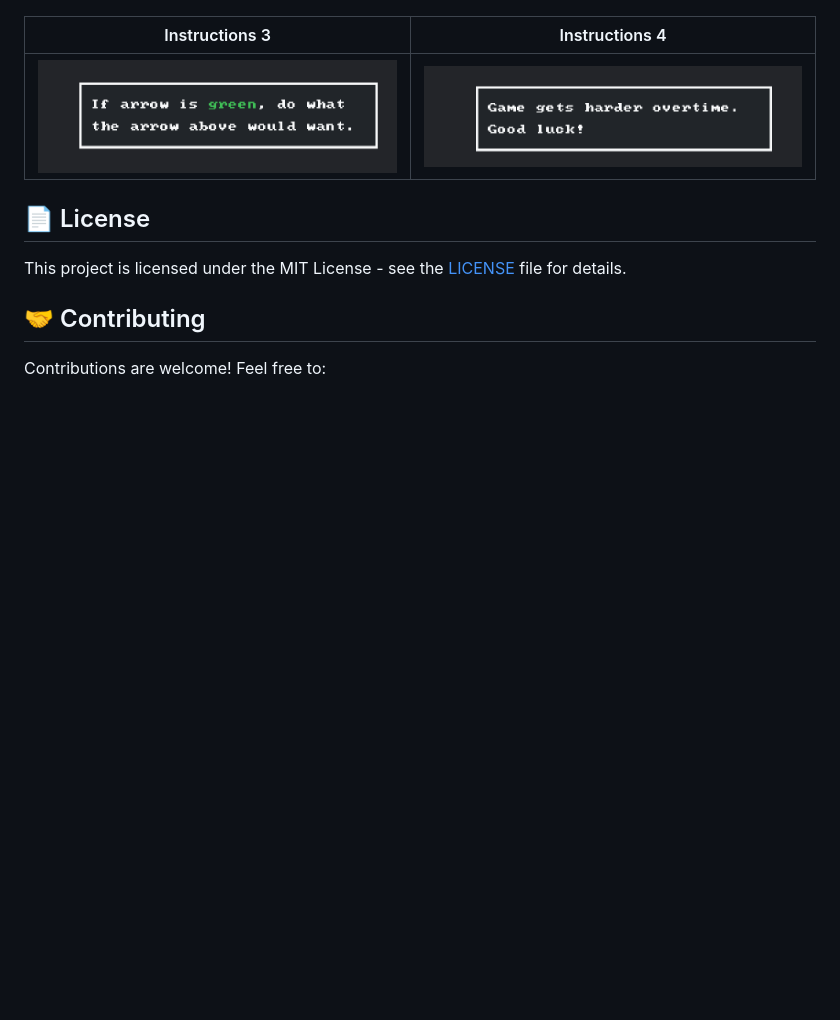
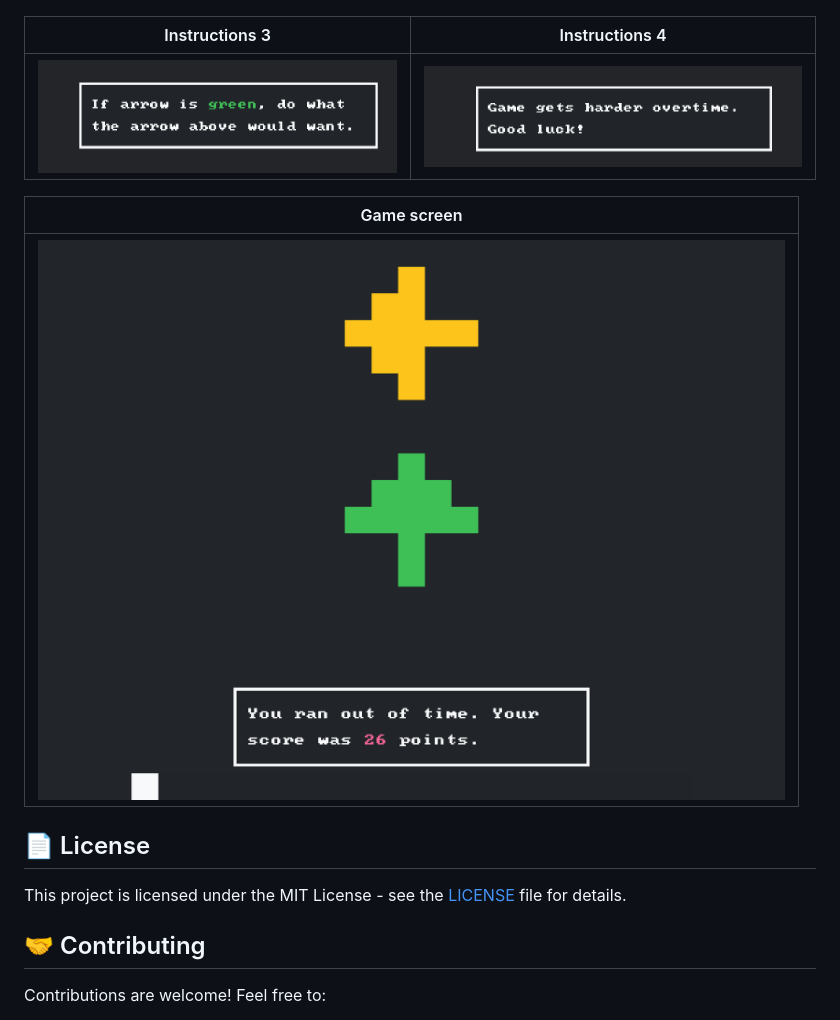
Before and after one commit to Meldiron/quick-arrows, a Markdown page: README.md, the part around the change. Drawn GitHub-style; blank space fills up the shorter version.

```diff
--- a/README.md
+++ b/README.md
@@ -89,6 +89,10 @@ quick-arrows/
 |--------------------|------------|
 | ![Instructions 3](screenshots/instructions3.png) | ![Instructions 4](screenshots/instructions4.png) |
 
+| Game screen |
+|---------------------|
+| ![Game screen](screenshots/game.png) |
+
 ## 📄 License
 
 This project is licensed under the MIT License - see the [LICENSE](LICENSE) file for details.
```
